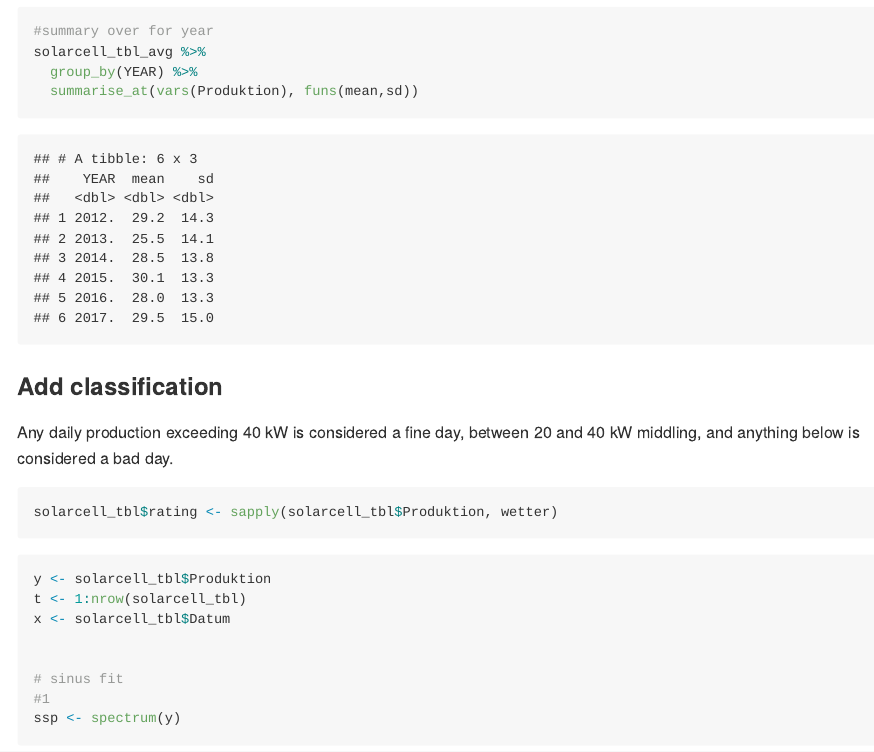
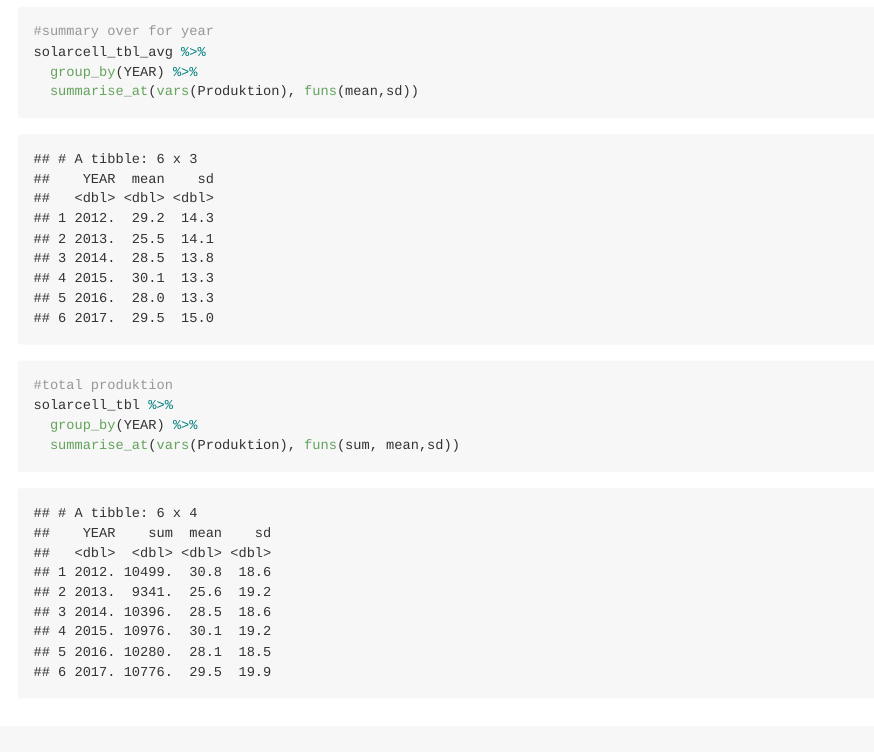
Before and after one commit to DrRoad/solarcell_weather, an R Markdown document (README.Rmd): the page in a window 1100 px wide, from 1560 px down. The pictures show the output file README.md that the author committed with the source, drawn offline in the style of GitHub; long lines of code are wrapped.

Commit message:
added summary total production per year

````diff
--- a/README.Rmd
+++ b/README.Rmd
@@ -53,6 +53,11 @@ solarcell_tbl_avg %>%
 solarcell_tbl_avg %>%
   group_by(YEAR) %>%
   summarise_at(vars(Produktion), funs(mean,sd))
+
+#total produktion
+solarcell_tbl %>%
+  group_by(YEAR) %>%
+  summarise_at(vars(Produktion), funs(sum, mean,sd))
 ```
 
 ### Add classification
````
Also changed, not shown: README.md, 1 other file.
